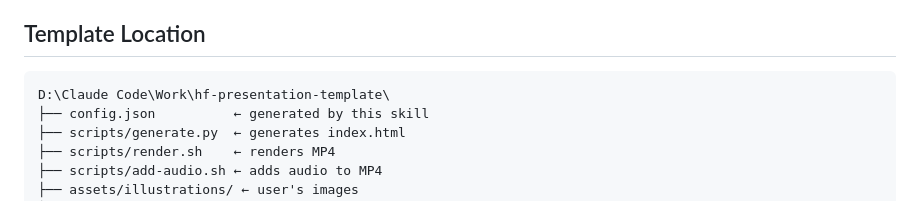
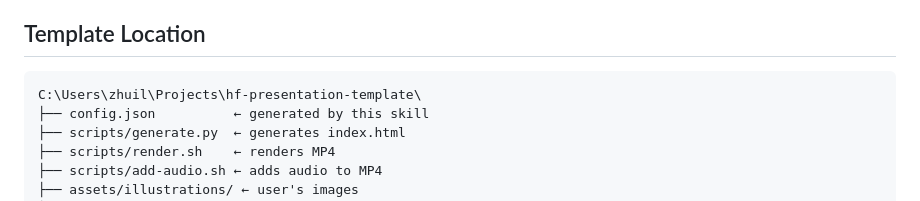
Before and after one commit to evagundan/self-imp-work, a Markdown page: skills/hf-presentation/SKILL.md, the part around the change. GitHub-like rendering.

Commit message:
Update hf-presentation skill — template path moved to Projects/
Co-Authored-By: Claude Opus 4.7 <noreply@anthropic.com>

````diff
--- a/skills/hf-presentation/SKILL.md
+++ b/skills/hf-presentation/SKILL.md
@@ -11,7 +11,7 @@ Interactive skill that creates a Swiss Grid style HTML video presentation. Ask t
 ## Template Location
 
 ```
-D:\Claude Code\Work\hf-presentation-template\
+C:\Users\zhuil\Projects\hf-presentation-template\
 ├── config.json          ← generated by this skill
 ├── scripts/generate.py  ← generates index.html
 ├── scripts/render.sh    ← renders MP4
````
